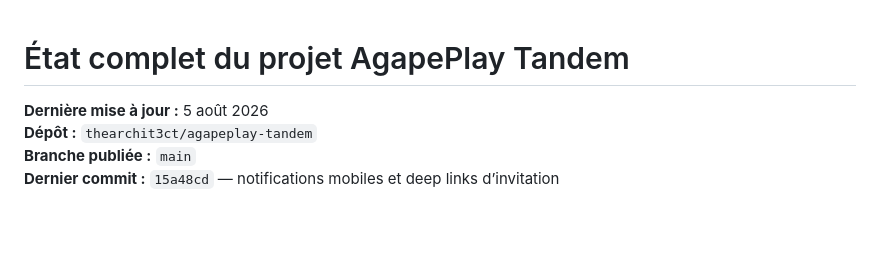
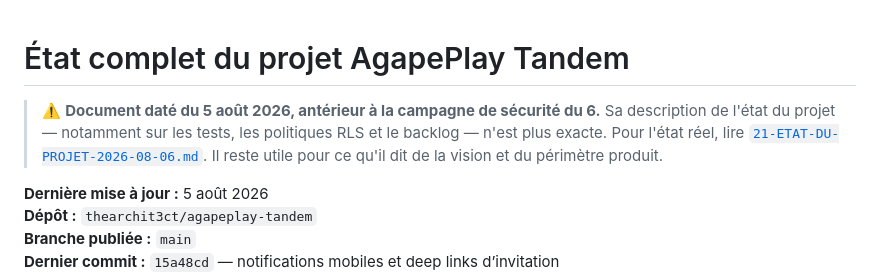
Before and after one commit to thearchit3ct/agapeplay-tandem, a Markdown page: docs/19-ETAT-COMPLET-DU-PROJET-2026-08-05.md, the part around the change. GitHub-like rendering; blank space fills up the shorter version.

```diff
--- a/docs/19-ETAT-COMPLET-DU-PROJET-2026-08-05.md
+++ b/docs/19-ETAT-COMPLET-DU-PROJET-2026-08-05.md
@@ -1,4 +1,10 @@
 # État complet du projet AgapePlay Tandem
+
+> ⚠️ **Document daté du 5 août 2026, antérieur à la campagne de sécurité du 6.**
+> Sa description de l'état du projet — notamment sur les tests, les politiques
+> RLS et le backlog — n'est plus exacte. Pour l'état réel, lire
+> [`21-ETAT-DU-PROJET-2026-08-06.md`](./21-ETAT-DU-PROJET-2026-08-06.md).
+> Il reste utile pour ce qu'il dit de la vision et du périmètre produit.
 
 **Dernière mise à jour :** 5 août 2026
 **Dépôt :** `thearchit3ct/agapeplay-tandem`
```
Also changed, not shown: README.md (+1 -1 lines), docs/21-ETAT-DU-PROJET-2026-08-06.md (added, +235 -0 lines).
